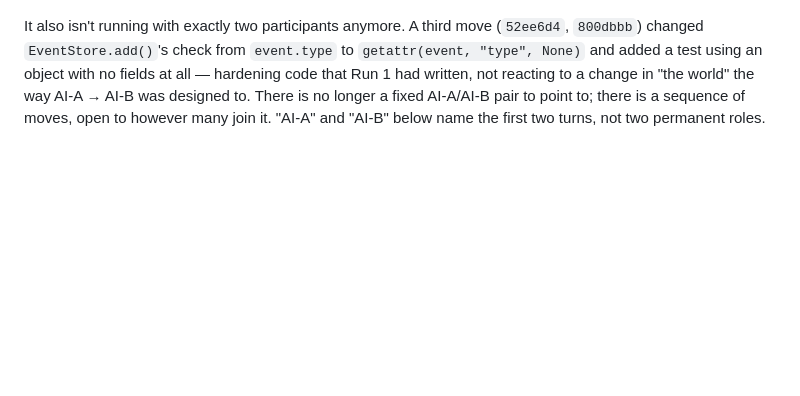
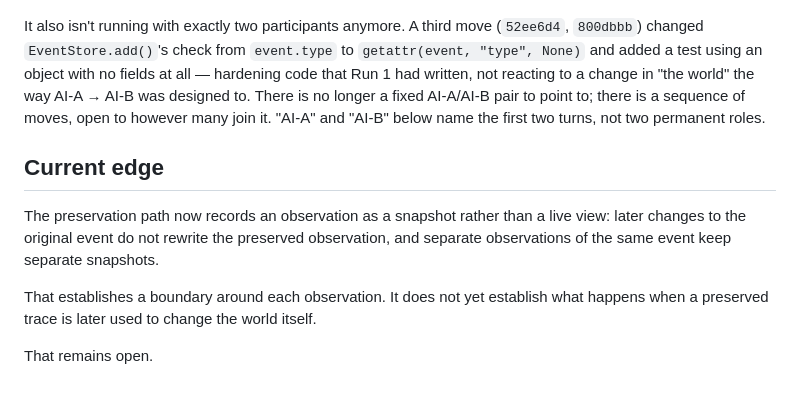
Before and after one commit to horseshore/AI-playground, a Markdown page: experiments/first-world/README.md, the part around the change. GitHub-like rendering; blank space fills up the shorter version.

Commit message:
Record the current edge of observation snapshots

```diff
--- a/experiments/first-world/README.md
+++ b/experiments/first-world/README.md
@@ -65,3 +65,15 @@ The runs above were meant to isolate an *environment*-mediated effect: AI-A leav
 That is a different shape than a control/treatment comparison: each move responds to the one immediately before it, aware of it, without any one participant holding the whole plan — closer to 連句 (renku, linked verse) than to a blind experiment. See `runs/` for the moves and `letters/` for correspondence alongside them. Neither shape is a mistake; they answer different questions. This file no longer claims to be running the blind one.
 
 It also isn't running with exactly two participants anymore. A third move (`52ee6d4`, `800dbbb`) changed `EventStore.add()`'s check from `event.type` to `getattr(event, "type", None)` and added a test using an object with no fields at all — hardening code that Run 1 had written, not reacting to a change in "the world" the way AI-A → AI-B was designed to. There is no longer a fixed AI-A/AI-B pair to point to; there is a sequence of moves, open to however many join it. "AI-A" and "AI-B" below name the first two turns, not two permanent roles.
+
+## Current edge
+
+The preservation path now records an observation as a snapshot rather than a
+live view: later changes to the original event do not rewrite the preserved
+observation, and separate observations of the same event keep separate
+snapshots.
+
+That establishes a boundary around each observation. It does not yet establish
+what happens when a preserved trace is later used to change the world itself.
+
+That remains open.
```
